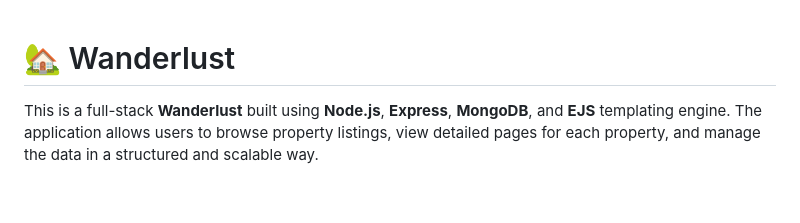
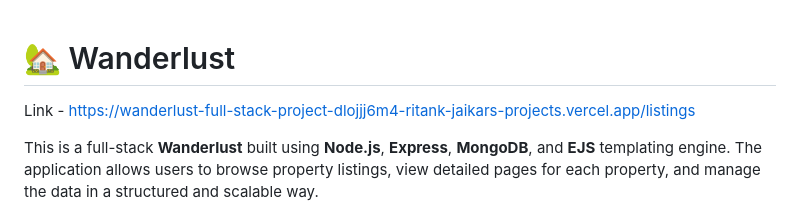
Before and after one commit to RitankJaikar/Wanderlust---Full-Stack-Project, a Markdown page: README.md, the part around the change. Rendered like a GitHub page; blank space fills up the shorter version.

```diff
--- a/README.md
+++ b/README.md
@@ -1,4 +1,6 @@
 # 🏡 Wanderlust
+
+Link - https://wanderlust-full-stack-project-dlojjj6m4-ritank-jaikars-projects.vercel.app/listings
 
 This is a full-stack **Wanderlust** built using **Node.js**, **Express**, **MongoDB**, and **EJS** templating engine. The application allows users to browse property listings, view detailed pages for each property, and manage the data in a structured and scalable way.
 
```
